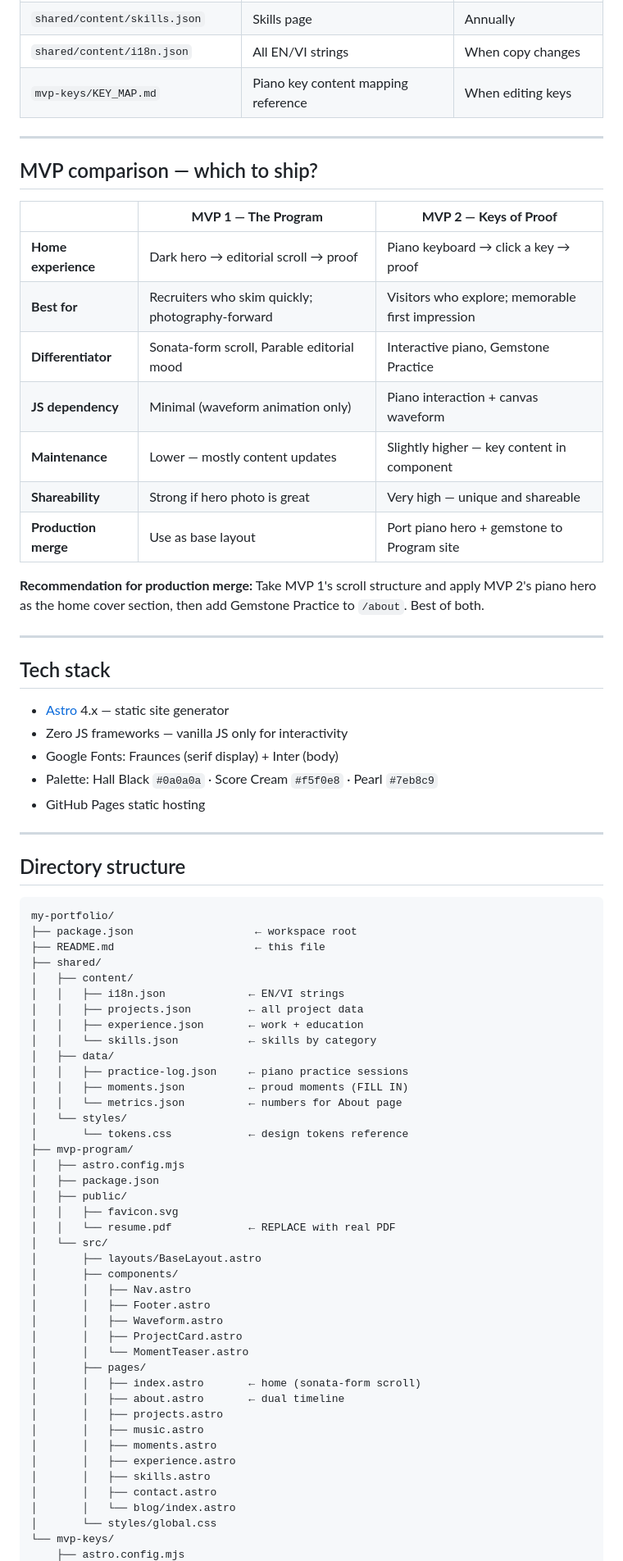
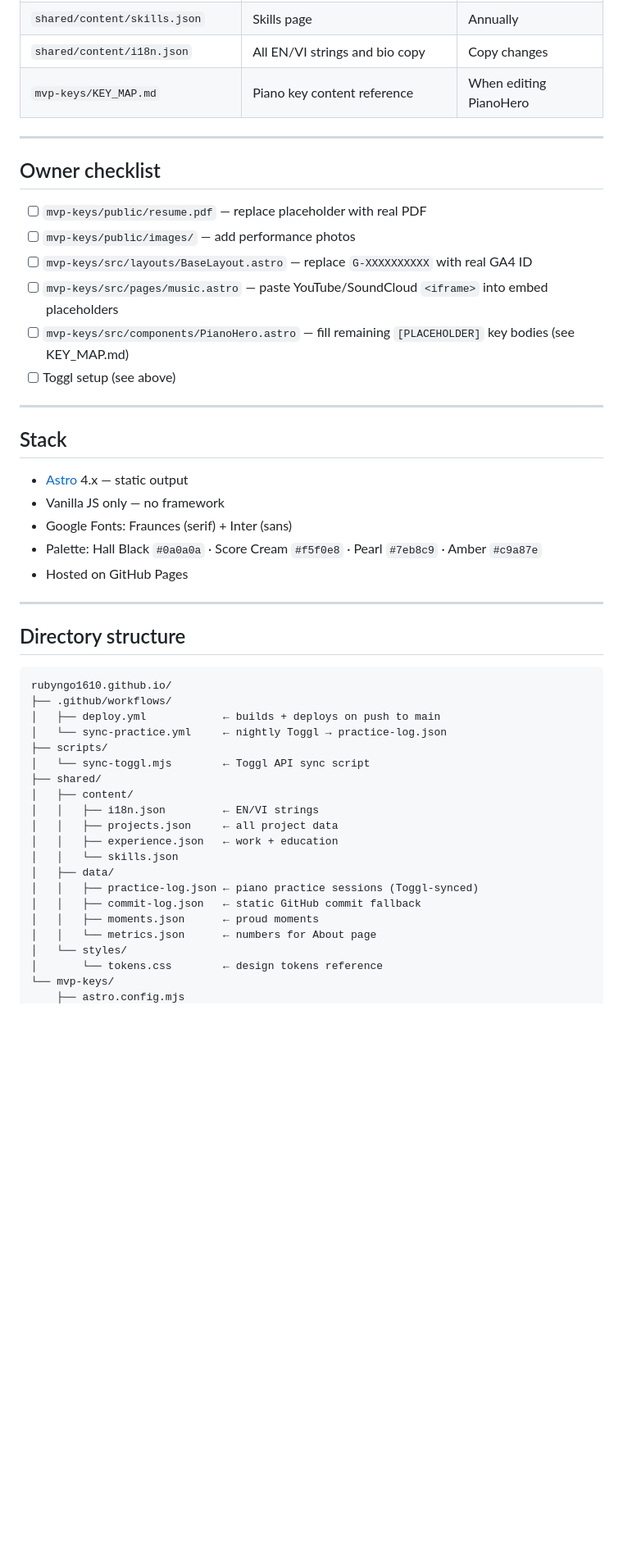
Before and after one commit to rubyngo1610/rubyngo1610.github.io, a Markdown page: README.md, the part around one of its changes. Shown at 82% size. Drawn GitHub-style; blank space fills up the shorter version.

Commit message:
docs: rewrite README for single-site deployment

````diff
--- a/README.md
+++ b/README.md
@@ -187,77 +73,51 @@ The nav already shows "Tiếng Việt" / "English" — wire it up when ready.
 | `shared/content/skills.json` | Skills page | Annually |
-| `shared/content/i18n.json` | All EN/VI strings | When copy changes |
-| `mvp-keys/KEY_MAP.md` | Piano key content mapping reference | When editing keys |
+| `shared/content/i18n.json` | All EN/VI strings and bio copy | Copy changes |
+| `mvp-keys/KEY_MAP.md` | Piano key content reference | When editing PianoHero |
 
 ---
 
-## MVP comparison — which to ship?
+## Owner checklist
 
-| | **MVP 1 — The Program** | **MVP 2 — Keys of Proof** |
-|---|---|---|
-| **Home experience** | Dark hero → editorial scroll → proof | Piano keyboard → click a key → proof |
-| **Best for** | Recruiters who skim quickly; photography-forward | Visitors who explore; memorable first impression |
-| **Differentiator** | Sonata-form scroll, Parable editorial mood | Interactive piano, Gemstone Practice |
-| **JS dependency** | Minimal (waveform animation only) | Piano interaction + canvas waveform |
-| **Maintenance** | Lower — mostly content updates | Slightly higher — key content in component |
-| **Shareability** | Strong if hero photo is great | Very high — unique and shareable |
-| **Production merge** | Use as base layout | Port piano hero + gemstone to Program site |
-
-**Recommendation for production merge:** Take MVP 1's scroll structure and apply MVP 2's piano hero as the home cover section, then add Gemstone Practice to `/about`. Best of both.
+- [ ] `mvp-keys/public/resume.pdf` — replace placeholder with real PDF
+- [ ] `mvp-keys/public/images/` — add performance photos
+- [ ] `mvp-keys/src/layouts/BaseLayout.astro` — replace `G-XXXXXXXXXX` with real GA4 ID
+- [ ] `mvp-keys/src/pages/music.astro` — paste YouTube/SoundCloud `<iframe>` into embed placeholders
+- [ ] `mvp-keys/src/components/PianoHero.astro` — fill remaining `[PLACEHOLDER]` key bodies (see KEY_MAP.md)
+- [ ] Toggl setup (see above)
 
 ---
 
-## Tech stack
+## Stack
 
-- [Astro](https://astro.build) 4.x — static site generator
-- Zero JS frameworks — vanilla JS only for interactivity
-- Google Fonts: Fraunces (serif display) + Inter (body)
-- Palette: Hall Black `#0a0a0a` · Score Cream `#f5f0e8` · Pearl `#7eb8c9`
-- GitHub Pages static hosting
+- [Astro](https://astro.build) 4.x — static output
+- Vanilla JS only — no framework
+- Google Fonts: Fraunces (serif) + Inter (sans)
+- Palette: Hall Black `#0a0a0a` · Score Cream `#f5f0e8` · Pearl `#7eb8c9` · Amber `#c9a87e`
+- Hosted on GitHub Pages
 
 ---
 
 ## Directory structure
 
 ```
-my-portfolio/
-├── package.json                   ← workspace root
-├── README.md                      ← this file
+rubyngo1610.github.io/
+├── .github/workflows/
+│   ├── deploy.yml            ← builds + deploys on push to main
+│   └── sync-practice.yml     ← nightly Toggl → practice-log.json
+├── scripts/
+│   └── sync-toggl.mjs        ← Toggl API sync script
 ├── shared/
 │   ├── content/
-│   │   ├── i18n.json             ← EN/VI strings
-│   │   ├── projects.json         ← all project data
-│   │   ├── experience.json       ← work + education
-│   │   └── skills.json           ← skills by category
+│   │   ├── i18n.json         ← EN/VI strings
+│   │   ├── projects.json     ← all project data
+│   │   ├── experience.json   ← work + education
+│   │   └── skills.json
 │   ├── data/
-│   │   ├── practice-log.json     ← piano practice sessions
-│   │   ├── moments.json          ← proud moments (FILL IN)
-│   │   └── metrics.json          ← numbers for About page
+│   │   ├── practice-log.json ← piano practice sessions (Toggl-synced)
+│   │   ├── commit-log.json   ← static GitHub commit fallback
+│   │   ├── moments.json      ← proud moments
+│   │   └── metrics.json      ← numbers for About page
 │   └── styles/
-│       └── tokens.css            ← design tokens reference
-├── mvp-program/
-│   ├── astro.config.mjs
-│   ├── package.json
-│   ├── public/
-│   │   ├── favicon.svg
-│   │   └── resume.pdf            ← REPLACE with real PDF
-│   └── src/
-│       ├── layouts/BaseLayout.astro
-│       ├── components/
-│       │   ├── Nav.astro
-│       │   ├── Footer.astro
-│       │   ├── Waveform.astro
-│       │   ├── ProjectCard.astro
-│       │   └── MomentTeaser.astro
-│       ├── pages/
-│       │   ├── index.astro       ← home (sonata-form scroll)
-│       │   ├── about.astro       ← dual timeline
-│       │   ├── projects.astro
-│       │   ├── music.astro
-│       │   ├── moments.astro
-│       │   ├── experience.astro
-│       │   ├── skills.astro
-│       │   ├── contact.astro
-│       │   └── blog/index.astro
-│       └── styles/global.css
+│       └── tokens.css        ← design tokens reference
 └── mvp-keys/
     ├── astro.config.mjs
````
Also changed, not shown: other parts of README.md (+52 -160 lines).
